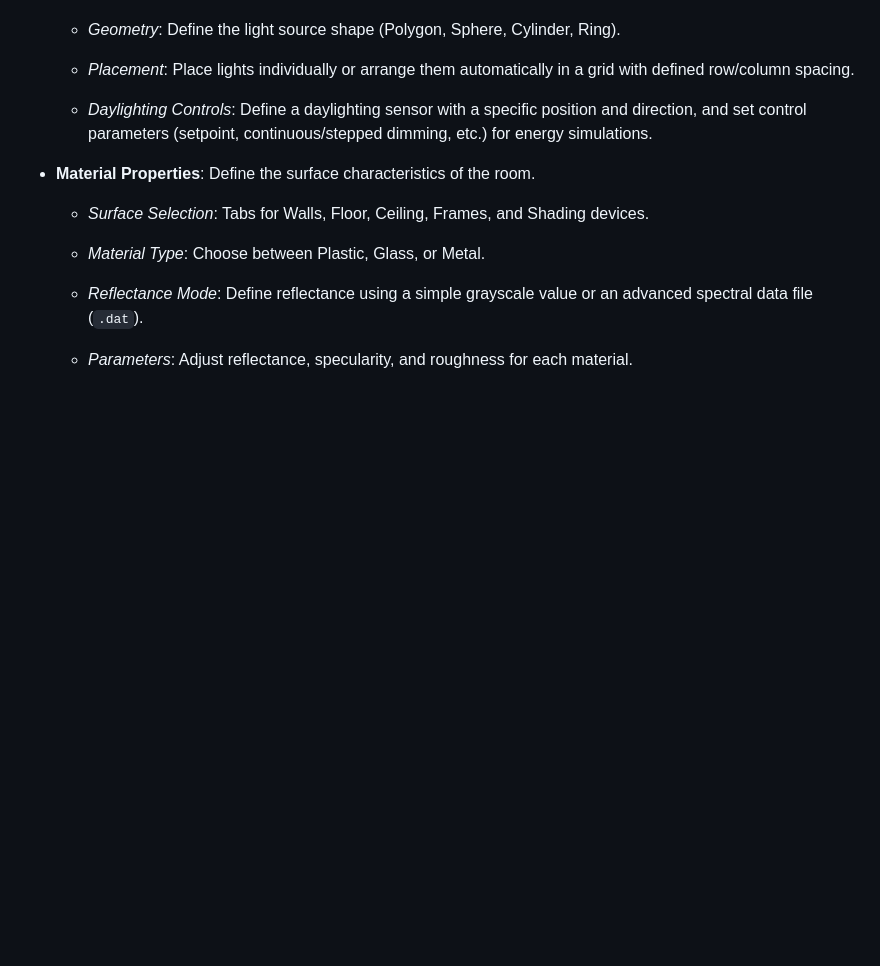
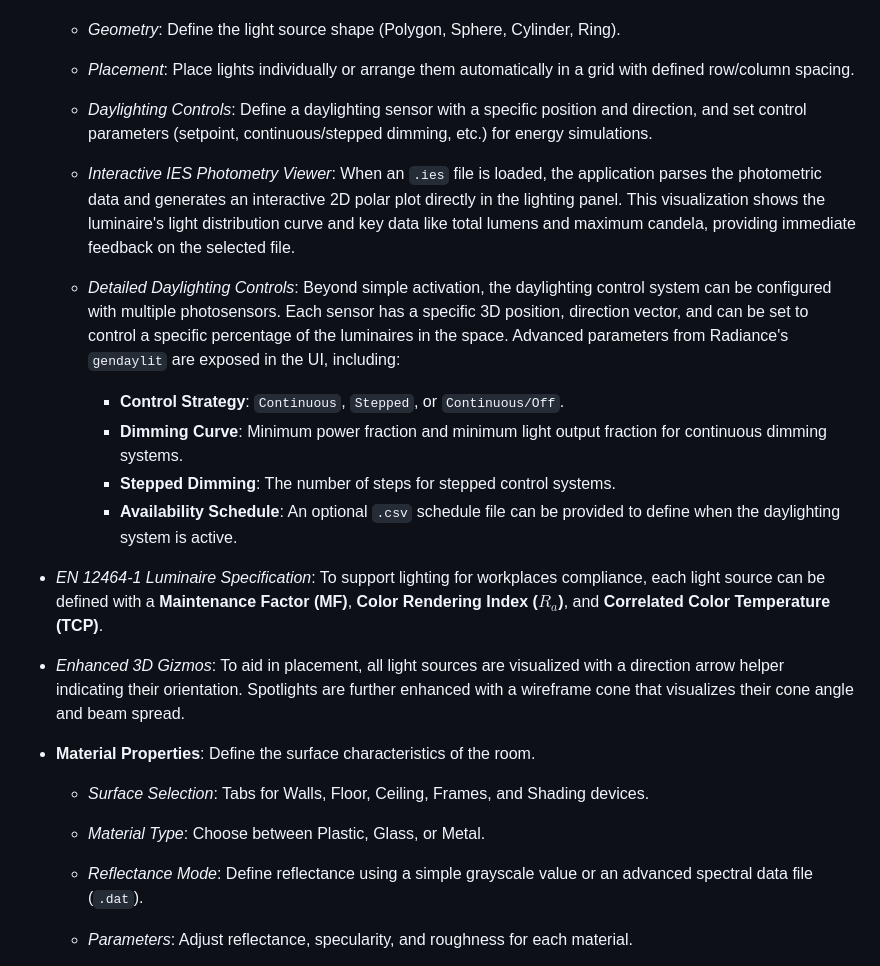
Before and after one commit to akontadakis/Ray-Modeler, a Markdown page: readme.md, the part around the change printed below. Rendered like a GitHub page; blank space fills up the shorter version.

```diff
--- a/readme.md
+++ b/readme.md
@@ -209,6 +231,18 @@ The panels on the left toolbar are used to define the scene.
 
   - *Daylighting Controls*: Define a daylighting sensor with a specific position and direction, and set control parameters (setpoint, continuous/stepped dimming, etc.) for energy simulations.
 
+  - *Interactive IES Photometry Viewer*: When an `.ies` file is loaded, the application parses the photometric data and generates an interactive 2D polar plot directly in the lighting panel. This visualization shows the luminaire's light distribution curve and key data like total lumens and maximum candela, providing immediate feedback on the selected file.
+
+  - *Detailed Daylighting Controls*: Beyond simple activation, the daylighting control system can be configured with multiple photosensors. Each sensor has a specific 3D position, direction vector, and can be set to control a specific percentage of the luminaires in the space. Advanced parameters from Radiance's `gendaylit` are exposed in the UI, including:
+    - **Control Strategy**: `Continuous`, `Stepped`, or `Continuous/Off`.
+    - **Dimming Curve**: Minimum power fraction and minimum light output fraction for continuous dimming systems.
+    - **Stepped Dimming**: The number of steps for stepped control systems.
+    - **Availability Schedule**: An optional `.csv` schedule file can be provided to define when the daylighting system is active.
+
+- *EN 12464-1 Luminaire Specification*: To support lighting for workplaces compliance, each light source can be defined with a **Maintenance Factor (MF)**, **Color Rendering Index ($R_a$)**, and **Correlated Color Temperature (TCP)**.
+
+- *Enhanced 3D Gizmos*: To aid in placement, all light sources are visualized with a direction arrow helper indicating their orientation. Spotlights are further enhanced with a wireframe cone that visualizes their cone angle and beam spread.
+
 - **Material Properties**: Define the surface characteristics of the room.
 
   - *Surface Selection*: Tabs for Walls, Floor, Ceiling, Frames, and Shading devices.
```
Also changed, not shown: other parts of readme.md (+35 -5 lines).
